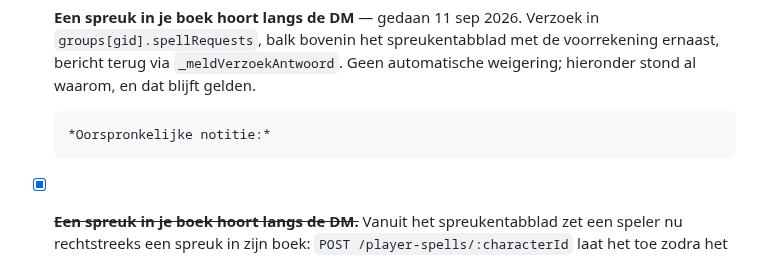
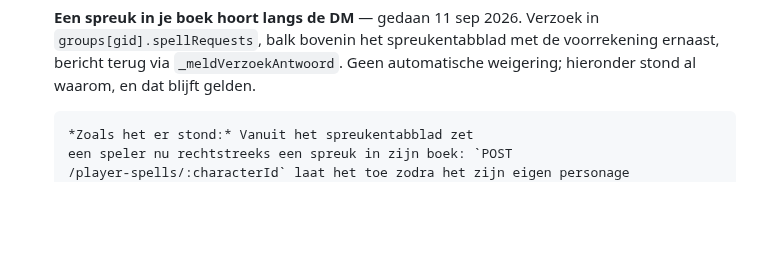
Before and after one commit to mossalan-dot/Grisburgh, a Markdown page: docs/todo.md, the part around the change. Drawn GitHub-style; blank space fills up the shorter version.

Commit message:
Todo: de oude notitie onder het afgeronde punt hangen, niet als tweede vinkje
Co-Authored-By: Claude Opus 5 <noreply@anthropic.com>
Claude-Session: https://claude.ai/code/session_01817CNLb9a4p4gGbQqWMDCX

```diff
--- a/docs/todo.md
+++ b/docs/todo.md
@@ -321,8 +321,7 @@ daar dan in. (Het eerste punt — diensten die de gedeelde beurs omzeilden — i
       de voorrekening ernaast, bericht terug via `_meldVerzoekAntwoord`. Geen
       automatische weigering; hieronder stond al waarom, en dat blijft gelden.
 
-      *Oorspronkelijke notitie:*
-- [x] ~~**Een spreuk in je boek hoort langs de DM.**~~ Vanuit het spreukentabblad zet
+      *Zoals het er stond:* Vanuit het spreukentabblad zet
       een speler nu rechtstreeks een spreuk in zijn boek: `POST
       /player-spells/:characterId` laat het toe zodra het zijn eigen personage
       is (`render-spreuken.js` → `addToBook`). Bij een **voorwerp** gaat dat
```
